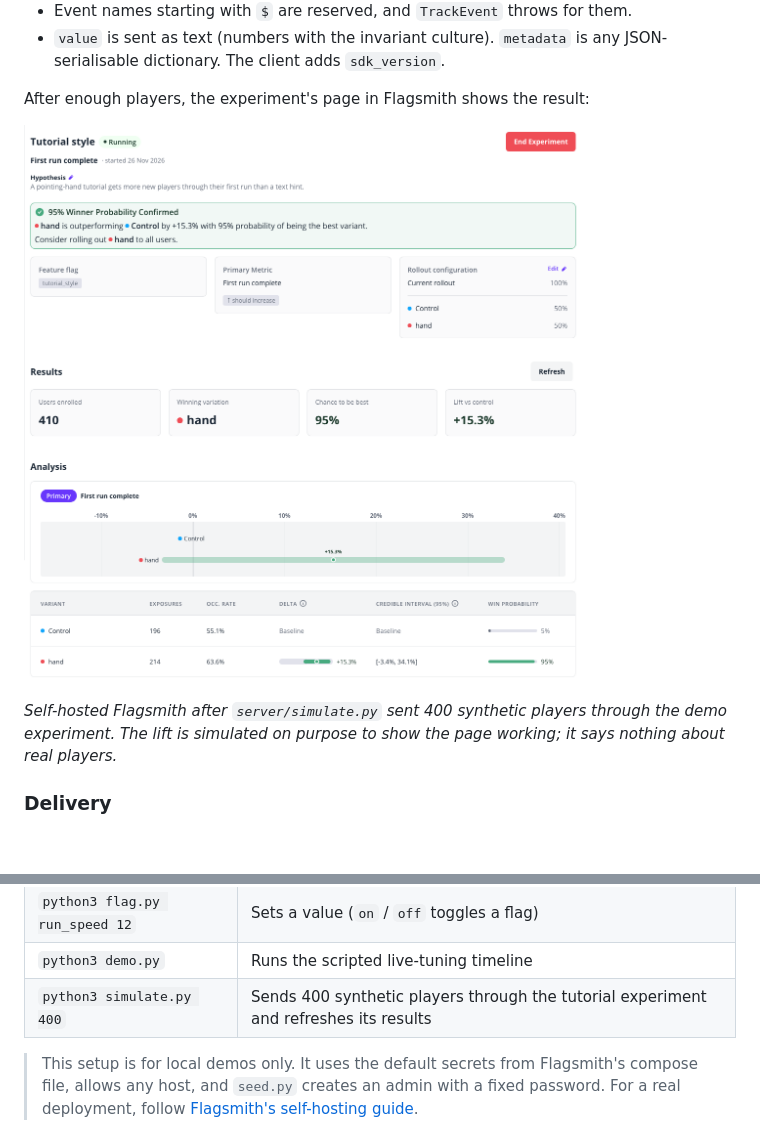
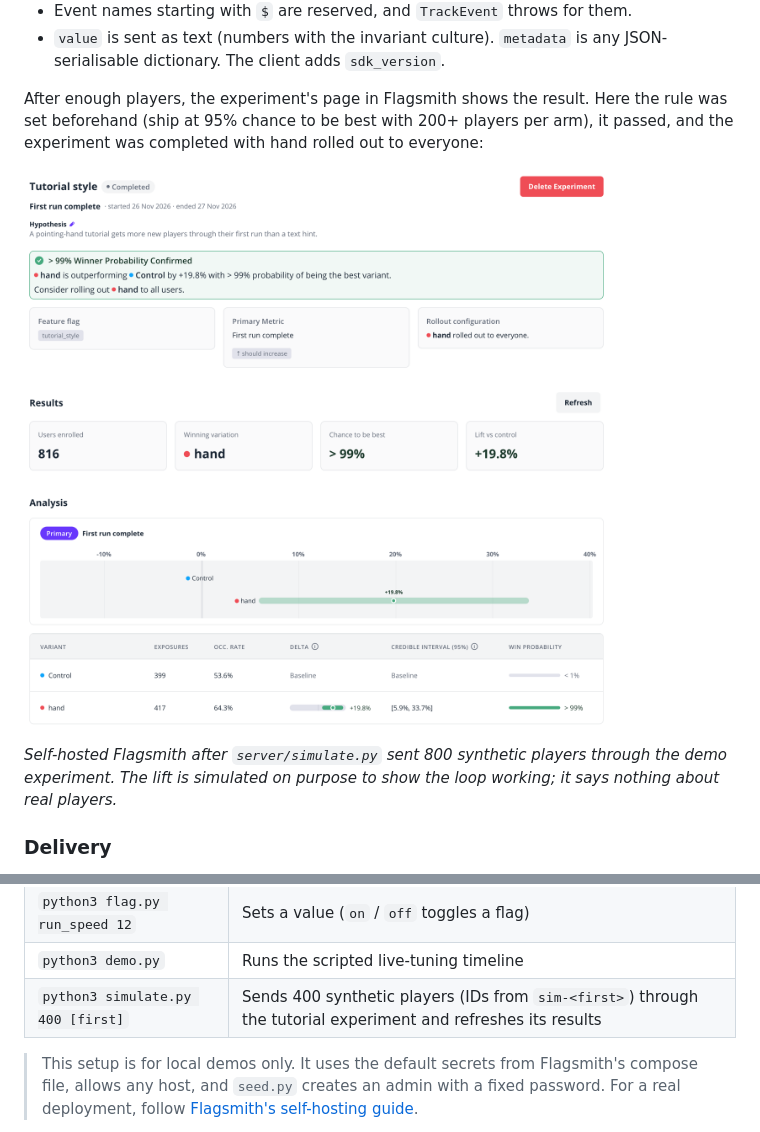
Before and after one commit to Harindulk/flagsmith-unity, a Markdown page: com.flagsmith.unity/Documentation~/index.md, 2 parts joined by grey strips. GitHub-like rendering; pictures changed too: docs/media/experiment-results.png; blank space fills up the shorter version.

```diff
--- a/com.flagsmith.unity/Documentation~/index.md
+++ b/com.flagsmith.unity/Documentation~/index.md
@@ -170,5 +170,5 @@ Details that matter for clean results:
 - Event names starting with `$` are reserved, and `TrackEvent` throws for them.
 - `value` is sent as text (numbers with the invariant culture). `metadata` is any JSON-serialisable dictionary. The client adds `sdk_version`.
 
-After enough players, the experiment's page in Flagsmith shows the result:
+After enough players, the experiment's page in Flagsmith shows the result. Here the rule was set beforehand (ship at 95% chance to be best with 200+ players per arm), it passed, and the experiment was completed with hand rolled out to everyone:
 
@@ -176,5 +176,5 @@ After enough players, the experiment's page in Flagsmith shows the result:
 
-*Self-hosted Flagsmith after `server/simulate.py` sent 400 synthetic players through the demo experiment. The lift is simulated on purpose to show the page working; it says nothing about real players.*
+*Self-hosted Flagsmith after `server/simulate.py` sent 800 synthetic players through the demo experiment. The lift is simulated on purpose to show the loop working; it says nothing about real players.*
 
 ### Delivery
 
@@ -342,7 +342,7 @@ To record or present it hands-free, press **A** in the game so it plays itself,
 | `python3 flag.py` | Lists every flag and its value |
 | `python3 flag.py run_speed 12` | Sets a value (`on` / `off` toggles a flag) |
 | `python3 demo.py` | Runs the scripted live-tuning timeline |
-| `python3 simulate.py 400` | Sends 400 synthetic players through the tutorial experiment and refreshes its results |
+| `python3 simulate.py 400 [first]` | Sends 400 synthetic players (IDs from `sim-<first>`) through the tutorial experiment and refreshes its results |
 
 > This setup is for local demos only. It uses the default secrets from Flagsmith's compose file, allows any host, and `seed.py` creates an admin with a fixed password. For a real deployment, follow [Flagsmith's self-hosting guide](https://docs.flagsmith.com/deployment-self-hosting).
 
```
Also changed, not shown: other parts of com.flagsmith.unity/Documentation~/index.md (+1 -1 lines), README.md (+4 -4 lines), 1 other file.
